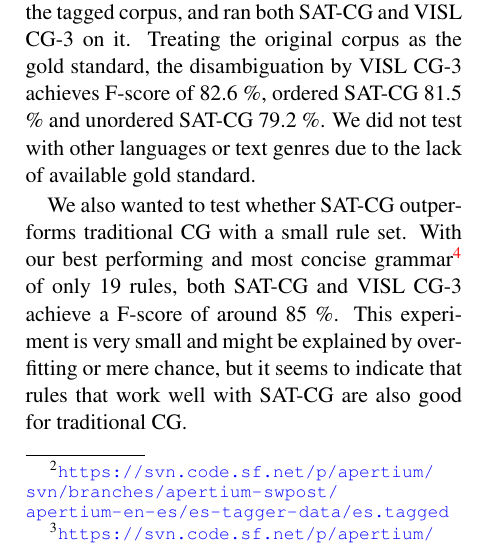
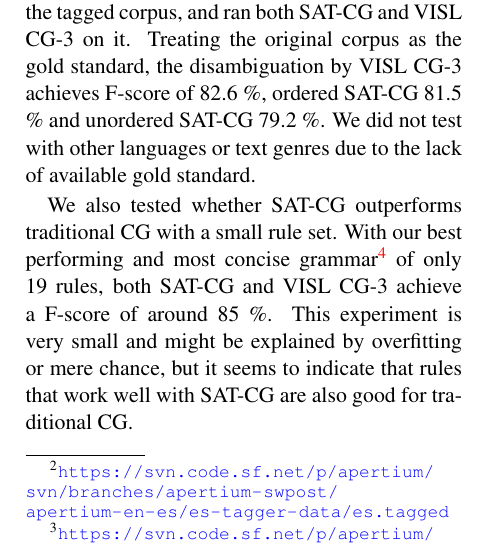
Before and after one commit to inariksit/cgsat, a LaTeX paper (paper/nodalida2015.tex): part of one column of page 3 of 5, cut so that both start at the same text. Compiled offline with pdfLaTeX.

Commit message:
change cone word jsut to test

```diff
--- a/paper/nodalida2015.tex
+++ b/paper/nodalida2015.tex
@@ -378,7 +378,7 @@ available gold standard.
 %with the traditional CG in mind, SAT-CG loses with both ordering
 %strategies, but emulating order fares better.
 
-We also wanted to test whether SAT-CG outperforms traditional CG with a
+We also tested whether SAT-CG outperforms traditional CG with a
 small rule set. With our best performing and most concise
 grammar\footnote{\url{https://github.com/inariksit/cgsat/blob/master/data/spa\_smallset.rlx}}
 of only 19 rules, both SAT-CG and VISL CG-3  achieve a F-score of
```
